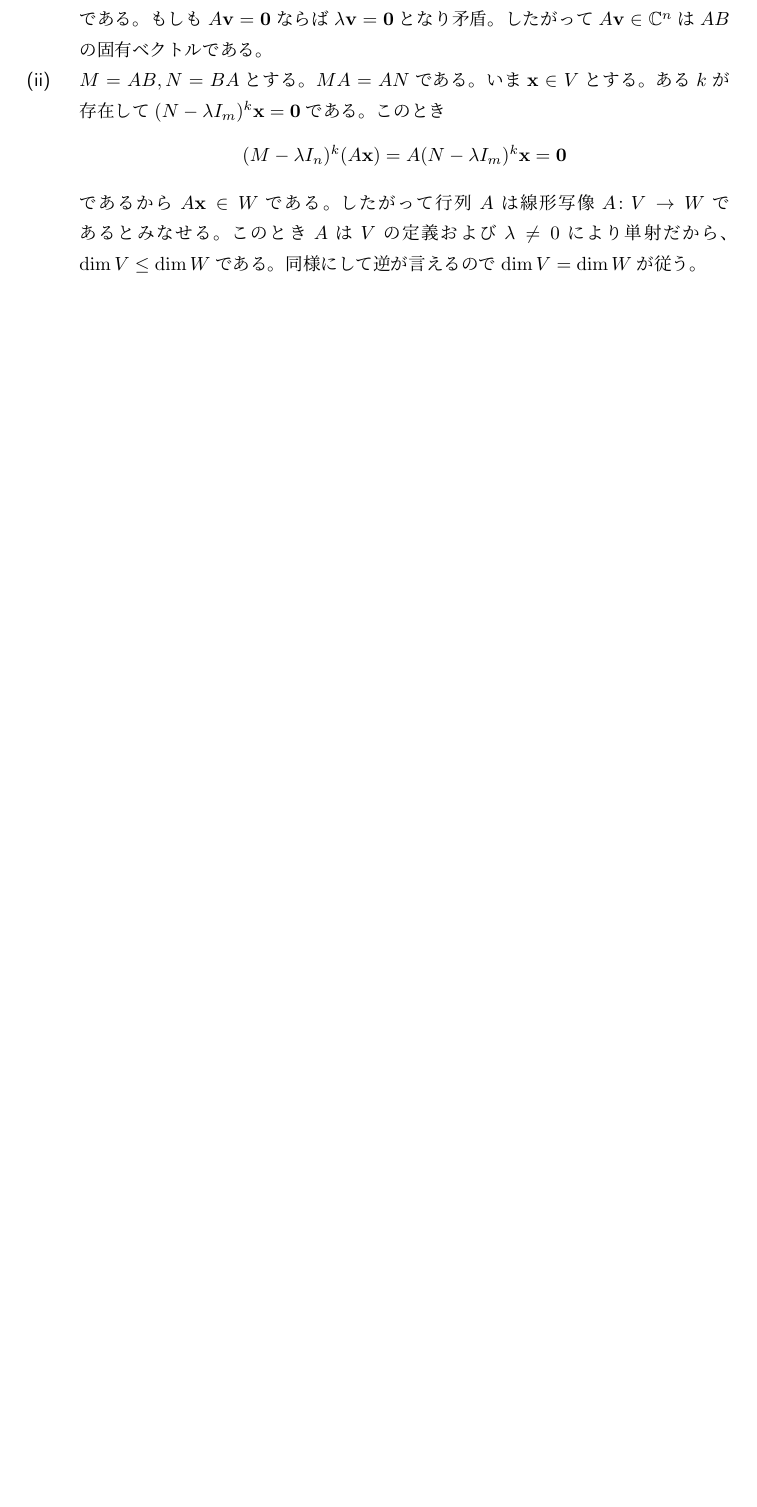
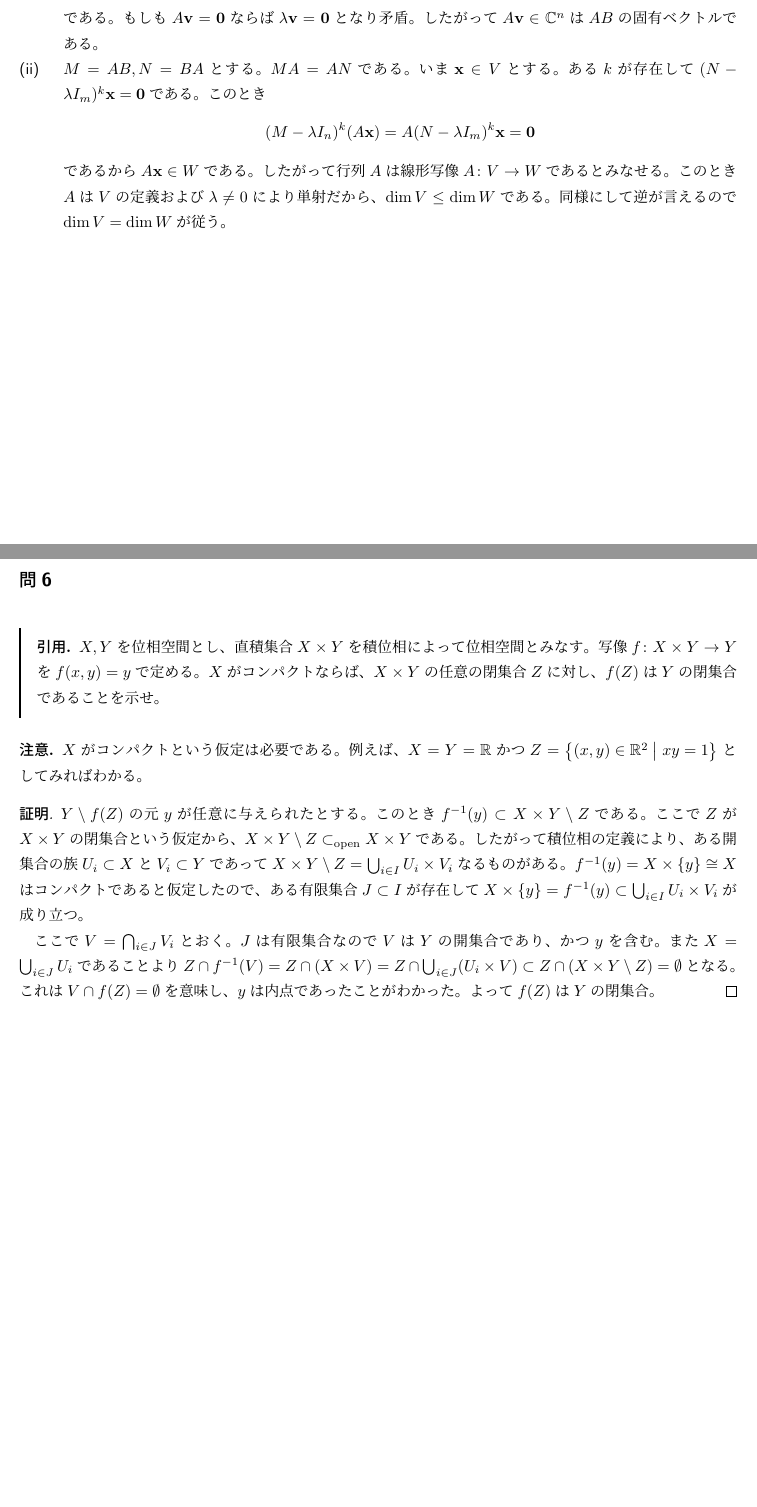
Before and after one commit to Seasawher/graduate_exam, a LaTeX problem sheet (graduate_exam.tex, which reads H29basic.tex): part of page 44 of 45 before the commit and two parts of pages 37 and 38 of 39 after it, the two joined at a grey line, cut so that both start at the same text, the shorter picture padded with empty space. Compiled offline with pLaTeX and dvipdfmx.

Commit message:
Add files via upload

```diff
--- a/H29basic.tex
+++ b/H29basic.tex
@@ -164,3 +162,20 @@ $m,n$を正の整数とし、$A$を複素$(n,m)$行列、$B$を複素$(m,n)$行
     であるから$A \bfx \in W$である。したがって行列$A$は線形写像$A \colon V \to W$であるとみなせる。このとき$A$は$V$の定義および$\grl \neq 0$により単射だから、$\dim V \leq \dim W$である。同様にして逆が言えるので$\dim V = \dim W$が従う。
   \end{description}
 \end{sol}
+
+\newpage
+
+\bfsubsection{問6}
+\barquo{
+$X,Y$を位相空間とし、直積集合$X \tm Y$を積位相によって位相空間とみなす。写像$f \colon X \tm Y \to Y$を$f(x,y)=y$で定める。$X$がコンパクトならば、$X \tm Y$の任意の閉集合$Z$に対し、$f(Z)$は$Y$の閉集合であることを示せ。
+}
+\begin{rem}
+  $X$がコンパクトという仮定は必要である。例えば、$X=Y=\R$かつ$Z=\setmid{(x,y) \in \R^2}{xy=1}$としてみればわかる。
+\end{rem}
+\begin{proof}
+$Y \sm f(Z)$の元$y$が任意に与えられたとする。このとき$f^{-1}(y) \subset X \tm Y \sm Z$である。ここで$Z$が$X\tm Y$の閉集合という仮定から、$X \tm Y \sm Z \opsub X \tm Y$である。したがって積位相の定義により、ある開集合の族$U_i \subset X$と$V_i \subset Y$であって$X \tm Y \sm Z = \bigcup_{i \in I} U_i \tm V_i$なるものがある。
+$f^{-1}(y) = X \tm \{ y \} \cong X$はコンパクトであると仮定したので、ある有限集合$J \subset I$が存在して$X \tm \{y\} = f^{-1}(y) \subset \bigcup_{i \in I} U_i \tm V_i$が成り立つ。
+
+ここで$V = \bigcap_{i \in J} V_i$とおく。$J$は有限集合なので$V$は$Y$の開集合であり、かつ$y$を含む。また$X = \bigcup_{i \in J} U_i$であることより$Z \cap f^{-1}(V) = Z \cap (X \tm V) = Z \cap \bigcup_{i \in J} (U_i \tm V) \subset Z \cap (X \tm Y \sm Z) = \emptyset$となる。
+これは$V \cap f(Z) = \emptyset$を意味し、$y$は内点であったことがわかった。よって$f(Z)$は$Y$の閉集合。
+\end{proof}
--- a/graduate_exam.tex
+++ b/graduate_exam.tex
@@ -1,4 +1,4 @@
-\documentclass[12pt]{jsarticle}%文字サイズが12ptのjsarticle
+\documentclass[10pt]{jsarticle}%文字サイズが10ptのjsarticle
 
 \input{preamble.tex}
 
```
Also changed, not shown: H30basic.tex (+1 -1 lines), H30expert.tex (+5 -1 lines), graduate_exam.pdf, H29basic.tex (6 more changed lines).
